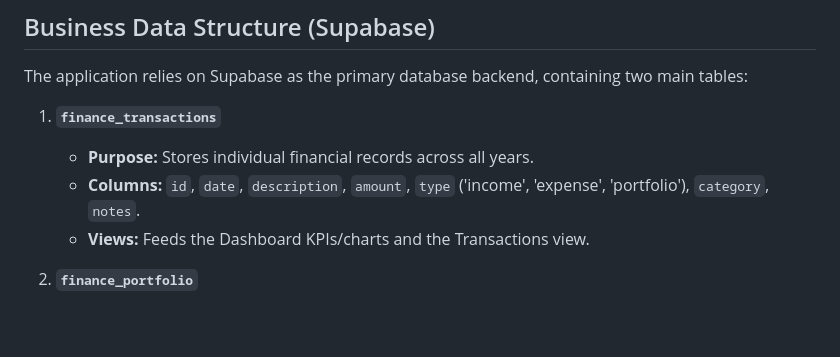
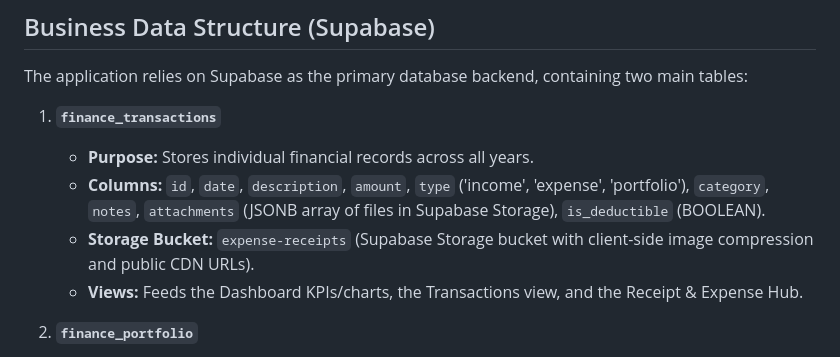
Before and after one commit to SmileyGz/universal-control-panel, a Markdown page: PROJECT.md, the part around the change. Drawn GitHub-style; blank space fills up the shorter version.

Commit message:
docs: update PROJECT.md with attachments column and Supabase Storage bucket specs

```diff
--- a/PROJECT.md
+++ b/PROJECT.md
@@ -5,8 +5,9 @@ The application relies on Supabase as the primary database backend, containing t
 
 1. **`finance_transactions`**
    - **Purpose:** Stores individual financial records across all years.
-   - **Columns:** `id`, `date`, `description`, `amount`, `type` ('income', 'expense', 'portfolio'), `category`, `notes`.
-   - **Views:** Feeds the Dashboard KPIs/charts and the Transactions view.
+   - **Columns:** `id`, `date`, `description`, `amount`, `type` ('income', 'expense', 'portfolio'), `category`, `notes`, `attachments` (JSONB array of files in Supabase Storage), `is_deductible` (BOOLEAN).
+   - **Storage Bucket:** `expense-receipts` (Supabase Storage bucket with client-side image compression and public CDN URLs).
+   - **Views:** Feeds the Dashboard KPIs/charts, the Transactions view, and the Receipt & Expense Hub.
 
 2. **`finance_portfolio`**
    - **Purpose:** Stores current business assets, savings accounts, and investment values.
```
